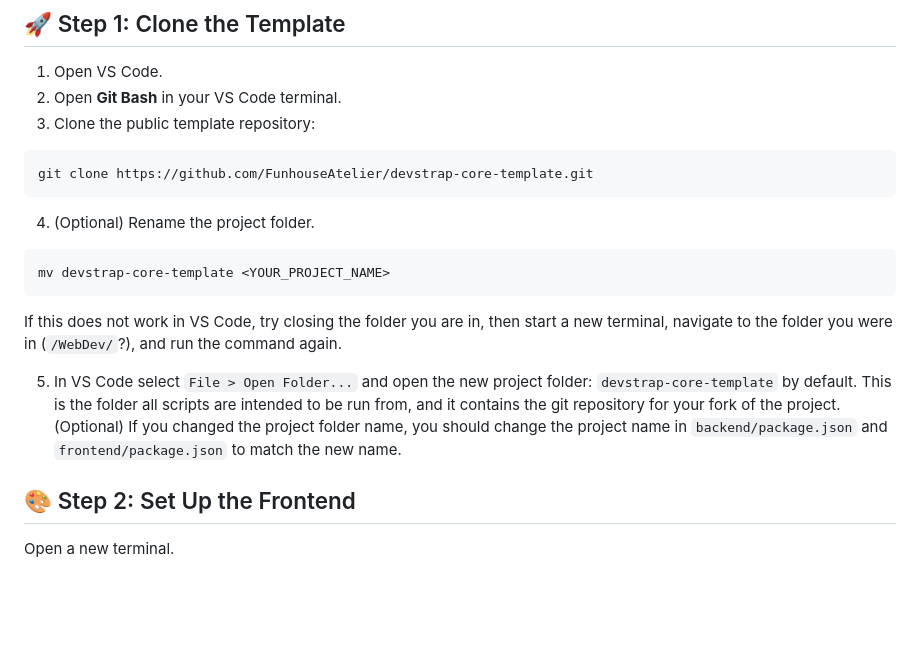
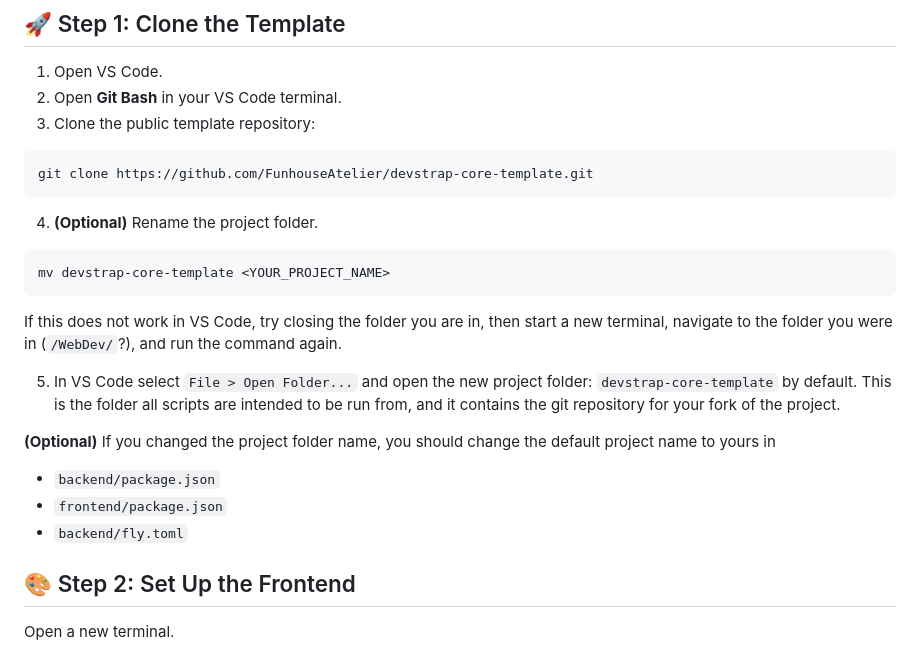
Before and after one commit to FunhouseAtelier/devstrap-core-template, a Markdown page: docs/quick-start-windows.md, the part around the change. GitHub-like rendering; blank space fills up the shorter version.

Commit message:
v1.0.2 - minor revision of quick start for windows

````diff
--- a/docs/quick-start-windows.md
+++ b/docs/quick-start-windows.md
@@ -14,7 +14,7 @@ Welcome to the **DevStrap Core Template**! This guide will walk you through clon
 git clone https://github.com/FunhouseAtelier/devstrap-core-template.git
 ```
 
-4. (Optional) Rename the project folder.
+4. **(Optional)** Rename the project folder.
 
 ```bash
 mv devstrap-core-template <YOUR_PROJECT_NAME>
@@ -22,7 +22,13 @@ mv devstrap-core-template <YOUR_PROJECT_NAME>
 
 If this does not work in VS Code, try closing the folder you are in, then start a new terminal, navigate to the folder you were in (`/WebDev/`?), and run the command again.
 
-5. In VS Code select `File > Open Folder...` and open the new project folder: `devstrap-core-template` by default. This is the folder all scripts are intended to be run from, and it contains the git repository for your fork of the project. (Optional) If you changed the project folder name, you should change the project name in `backend/package.json` and `frontend/package.json` to match the new name.
+5. In VS Code select `File > Open Folder...` and open the new project folder: `devstrap-core-template` by default. This is the folder all scripts are intended to be run from, and it contains the git repository for your fork of the project.
+
+**(Optional)** If you changed the project folder name, you should change the default project name to yours in
+
+- `backend/package.json`
+- `frontend/package.json`
+- `backend/fly.toml`
 
 ## 🎨 Step 2: Set Up the Frontend
 
````
